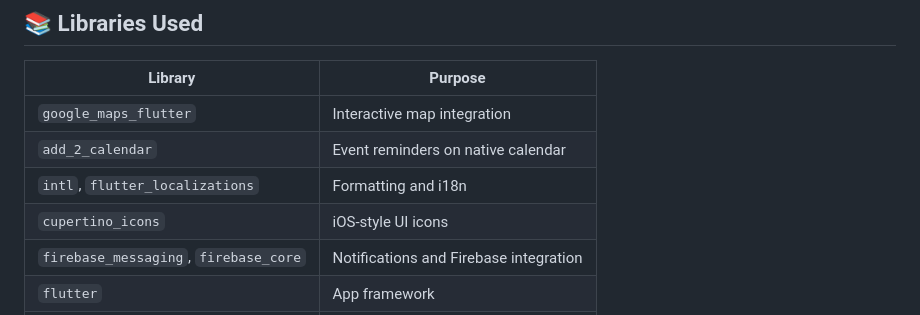
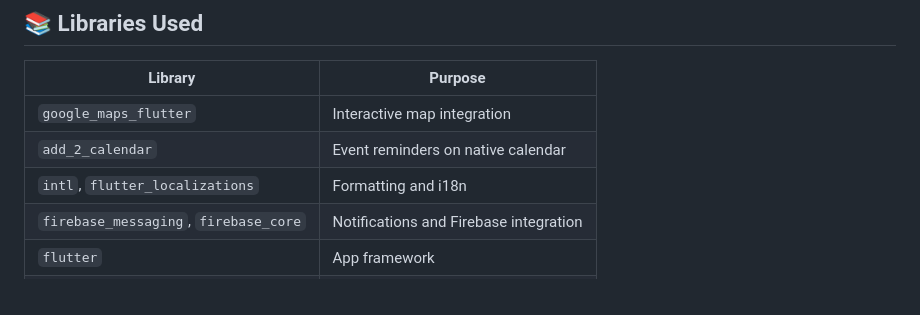
Before and after one commit to titusG85/border_buddy, a Markdown page: README.md, the part around the change. GitHub-like rendering.

```diff
--- a/README.md
+++ b/README.md
@@ -70,7 +70,6 @@
 | `google_maps_flutter` | Interactive map integration |
 | `add_2_calendar` | Event reminders on native calendar |
 | `intl`, `flutter_localizations` | Formatting and i18n |
-| `cupertino_icons` | iOS-style UI icons |
 | `firebase_messaging`, `firebase_core` | Notifications and Firebase integration |
 | `flutter` | App framework |
 | `xml`, `http`, `html` | Parsing for RSS/event feeds |
```
